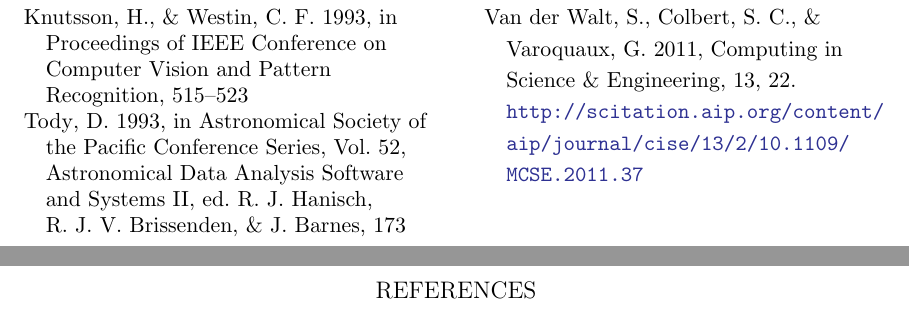
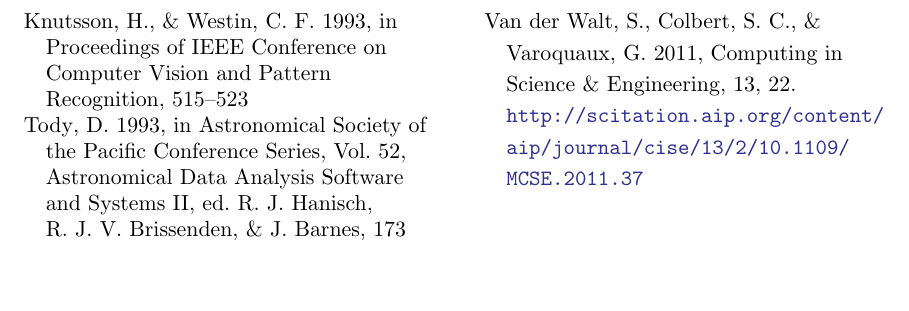
Before and after one commit to astropy/astropy-v2.0-paper, a LaTeX paper (main.tex): two parts of pages 10 and 11 of 11 before the commit and part of page 10 of 10 after it, the two joined at a grey line, cut so that both start at the same text, the shorter picture padded with empty space. Compiled offline with pdfLaTeX.

Commit message:
Update on Overleaf.

```diff
--- a/main.tex
+++ b/main.tex
@@ -490,9 +490,7 @@
 \bibliographystyle{aasjournal}
 \bibliography{bibliography}
 
-\begin{thebibliography}{}
 
-\end{thebibliography}
 
 
 
```
